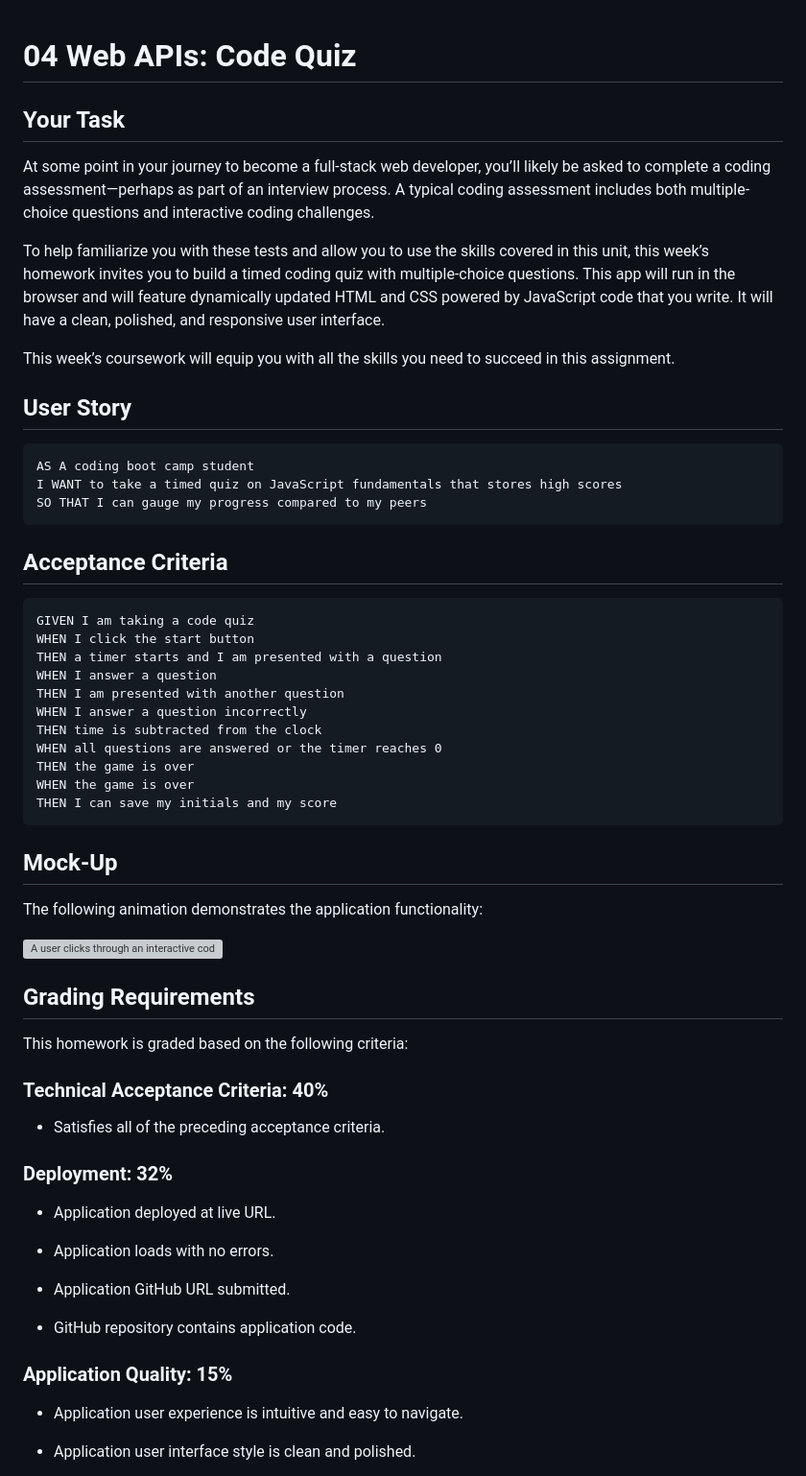
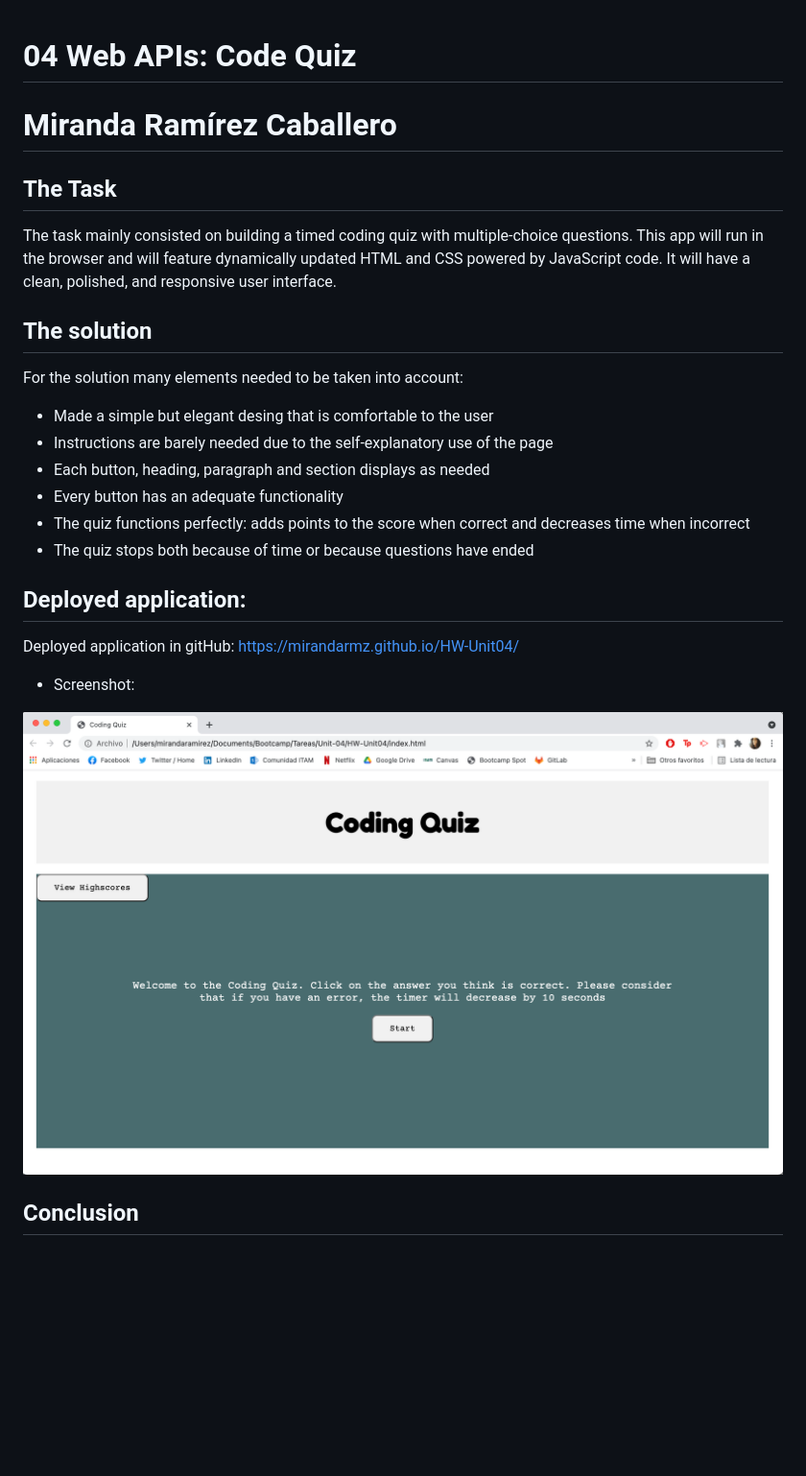
Before and after one commit to Mirandarmz/Coding-Quiz, a Markdown page: README.md, the part around the change printed below. Shown: that part at 96% size. Drawn GitHub-style; pictures changed too: assets/launchedPage.png (added); blank space fills up the shorter version; grey boxes are pictures that could not be loaded.

````diff
--- a/README.md
+++ b/README.md
@@ -1,64 +1,27 @@
 # 04 Web APIs: Code Quiz
+# Miranda Ramírez Caballero
 
-## Your Task
+## The Task
 
-At some point in your journey to become a full-stack web developer, you’ll likely be asked to complete a coding assessment&mdash;perhaps as part of an interview process. A typical coding assessment includes both multiple-choice questions and interactive coding challenges.
+The task mainly consisted on building a timed coding quiz with multiple-choice questions. This app will run in the browser and will feature dynamically updated HTML and CSS powered by JavaScript code. It will have a clean, polished, and responsive user interface.
 
-To help familiarize you with these tests and allow you to use the skills covered in this unit, this week’s homework invites you to build a timed coding quiz with multiple-choice questions. This app will run in the browser and will feature dynamically updated HTML and CSS powered by JavaScript code that you write. It will have a clean, polished, and responsive user interface.
+## The solution
 
-This week’s coursework will equip you with all the skills you need to succeed in this assignment.
+For the solution many elements needed to be taken into account:
+* Made a simple but elegant desing that is comfortable to the user
+* Instructions are barely needed due to the self-explanatory use of the page
+* Each button, heading, paragraph and section displays as needed
+* Every button has an adequate functionality
+* The quiz functions perfectly: adds points to the score when correct and decreases time when incorrect
+* The quiz stops both because of time or because questions have ended
 
-## User Story
+## Deployed application:
 
-```
-AS A coding boot camp student
-I WANT to take a timed quiz on JavaScript fundamentals that stores high scores
-SO THAT I can gauge my progress compared to my peers
-```
+Deployed application in gitHub: https://mirandarmz.github.io/HW-Unit04/
 
-## Acceptance Criteria
+* Screenshot:
 
-```
-GIVEN I am taking a code quiz
-WHEN I click the start button
-THEN a timer starts and I am presented with a question
-WHEN I answer a question
-THEN I am presented with another question
-WHEN I answer a question incorrectly
-THEN time is subtracted from the clock
-WHEN all questions are answered or the timer reaches 0
-THEN the game is over
-WHEN the game is over
-THEN I can save my initials and my score
-```
+![Example of deployed application](./assets/launchedPage.png)
 
-## Mock-Up
+## Conclusion
 
-The following animation demonstrates the application functionality:
-
-![A user clicks through an interactive coding quiz, then enters initials to save the high score before resetting and starting over.](./Assets/04-web-apis-homework-demo.gif)
-
-## Grading Requirements
-
-This homework is graded based on the following criteria:
-
-### Technical Acceptance Criteria: 40%
-
-* Satisfies all of the preceding acceptance criteria.
-
-### Deployment: 32%
-
-* Application deployed at live URL.
-
-* Application loads with no errors.
-
-* Application GitHub URL submitted.
-
-* GitHub repository contains application code.
-
-### Application Quality: 15%
-
-* Application user experience is intuitive and easy to navigate.
-
-* Application user interface style is clean and polished.
-
````
Also changed, not shown: other parts of README.md (+1 -25 lines), 1 other file.
